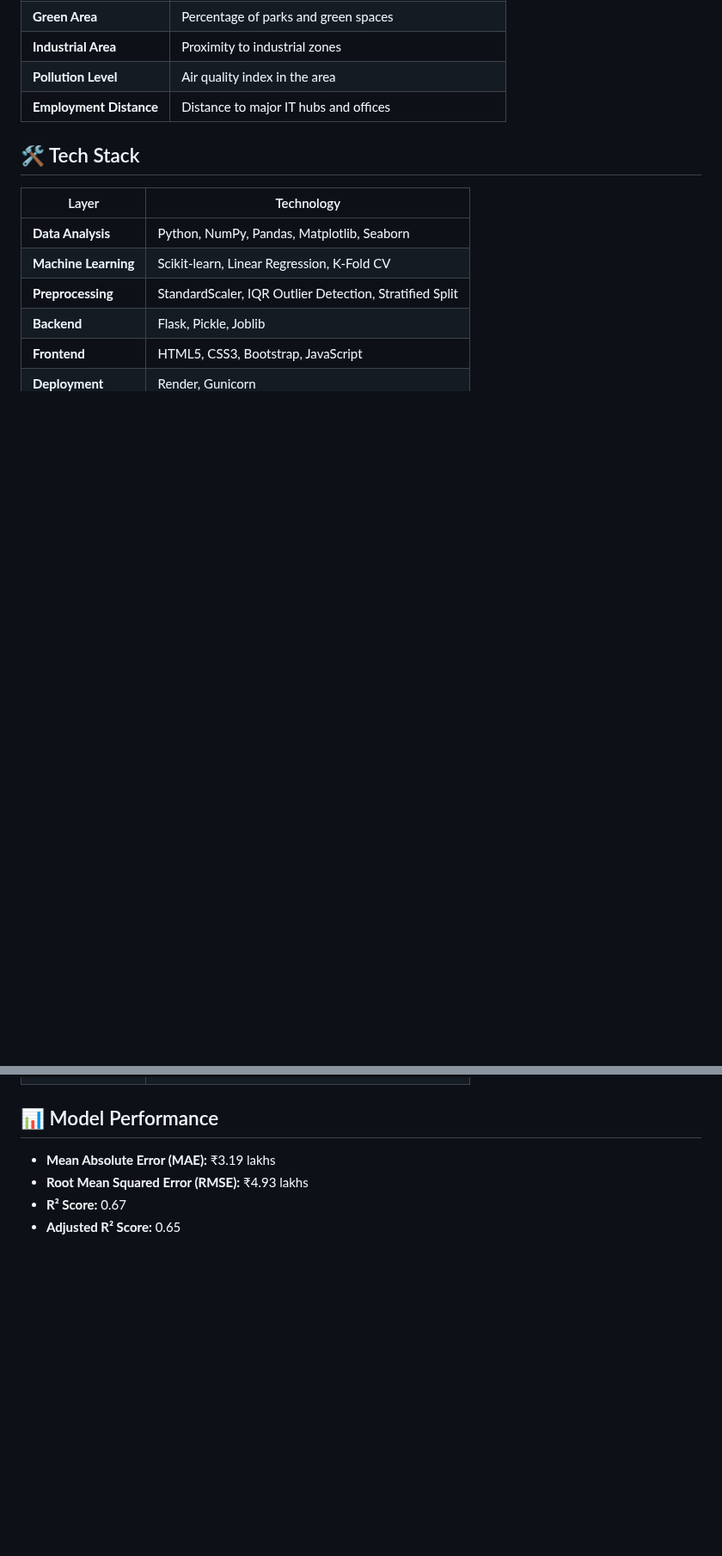
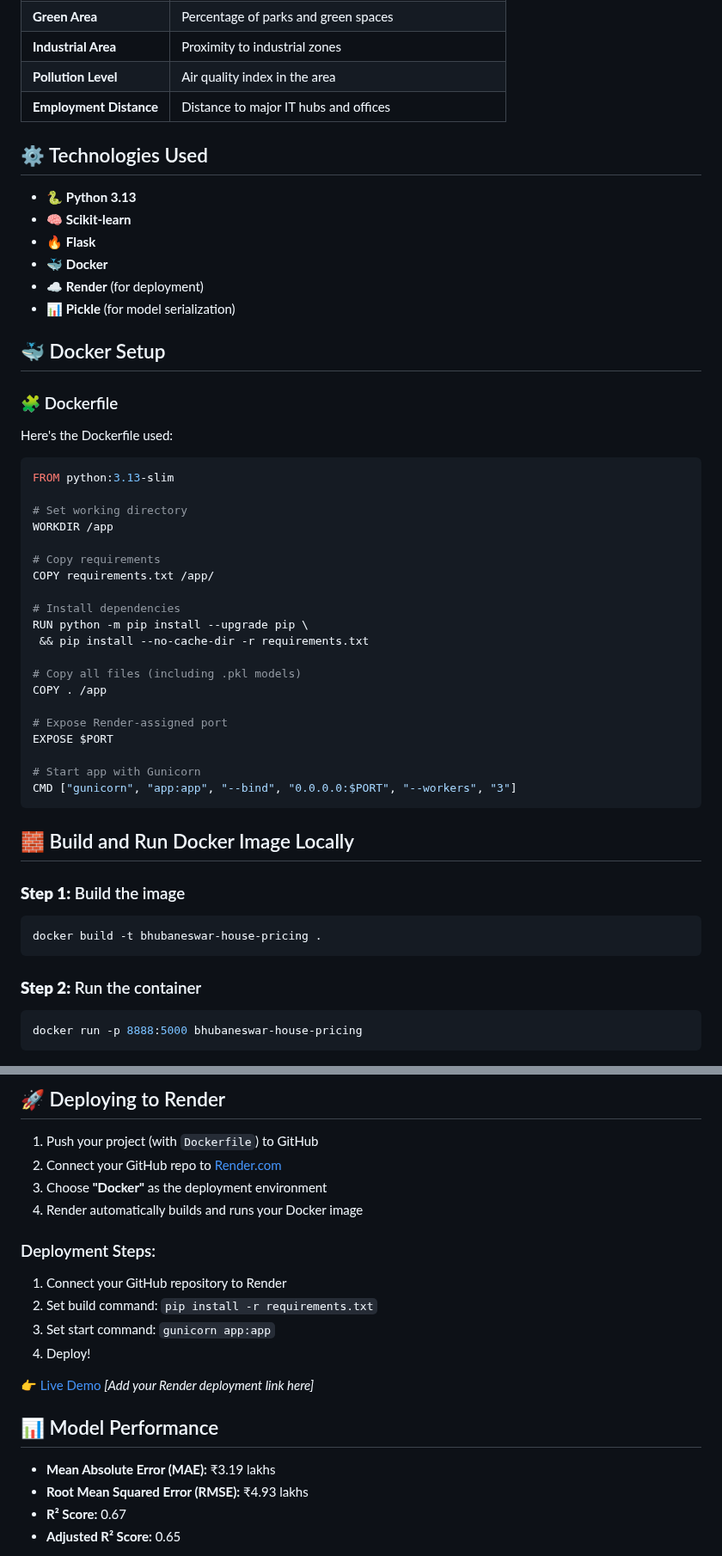
Before and after one commit to Jagan515/bhubaneswar-house-pricing, a Markdown page: README.md, 2 parts joined by grey strips. Shown at 86% size. Drawn GitHub-style; blank space fills up the shorter version.

Commit message:
Added Docker

````diff
--- a/README.md
+++ b/README.md
@@ -63,13 +69,55 @@ The model considers these key factors specific to Bhubaneswar:
 | **Pollution Level** | Air quality index in the area |
 | **Employment Distance** | Distance to major IT hubs and offices |
 
-## 🛠️ Tech Stack
+## ⚙️ Technologies Used
 
-| Layer | Technology |
-|---|---|
-| **Data Analysis** | Python, NumPy, Pandas, Matplotlib, Seaborn |
-| **Machine Learning** | Scikit-learn, Linear Regression, K-Fold CV |
-| **Preprocessing** | StandardScaler, IQR Outlier Detection, Stratified Split |
-| **Backend** | Flask, Pickle, Joblib |
-| **Frontend** | HTML5, CSS3, Bootstrap, JavaScript |
-| **Deployment** | Render, Gunicorn |
+- 🐍 **Python 3.13**
+- 🧠 **Scikit-learn**
+- 🔥 **Flask**
+- 🐳 **Docker**
+- ☁️ **Render** (for deployment)
+- 📊 **Pickle** (for model serialization)
+
+## 🐳 Docker Setup
+
+### 🧩 Dockerfile
+
+Here's the Dockerfile used:
+
+```dockerfile
+FROM python:3.13-slim
+
+# Set working directory
+WORKDIR /app
+
+# Copy requirements
+COPY requirements.txt /app/
+
+# Install dependencies
+RUN python -m pip install --upgrade pip \
+ && pip install --no-cache-dir -r requirements.txt
+
+# Copy all files (including .pkl models)
+COPY . /app
+
+# Expose Render-assigned port
+EXPOSE $PORT
+
+# Start app with Gunicorn
+CMD ["gunicorn", "app:app", "--bind", "0.0.0.0:$PORT", "--workers", "3"]
+```
+
+## 🧱 Build and Run Docker Image Locally
+
+### **Step 1:** Build the image
+
+```bash
+docker build -t bhubaneswar-house-pricing .
+```
+
+### **Step 2:** Run the container
+
+```bash
+docker run -p 8888:5000 bhubaneswar-house-pricing
+```
+
@@ -76,3 +140,17 @@ The model considers these key factors specific to Bhubaneswar:
+## 🚀 Deploying to Render
+
+1. Push your project (with `Dockerfile`) to GitHub
+2. Connect your GitHub repo to [Render.com](https://render.com)
+3. Choose **"Docker"** as the deployment environment
+4. Render automatically builds and runs your Docker image
+
+### Deployment Steps:
+1. Connect your GitHub repository to Render
+2. Set build command: `pip install -r requirements.txt`
+3. Set start command: `gunicorn app:app`
+4. Deploy!
+
+👉 [Live Demo](#) *[Add your Render deployment link here]*
 
 ## 📊 Model Performance
 
````
Also changed, not shown: other parts of README.md (+24 -12 lines).
